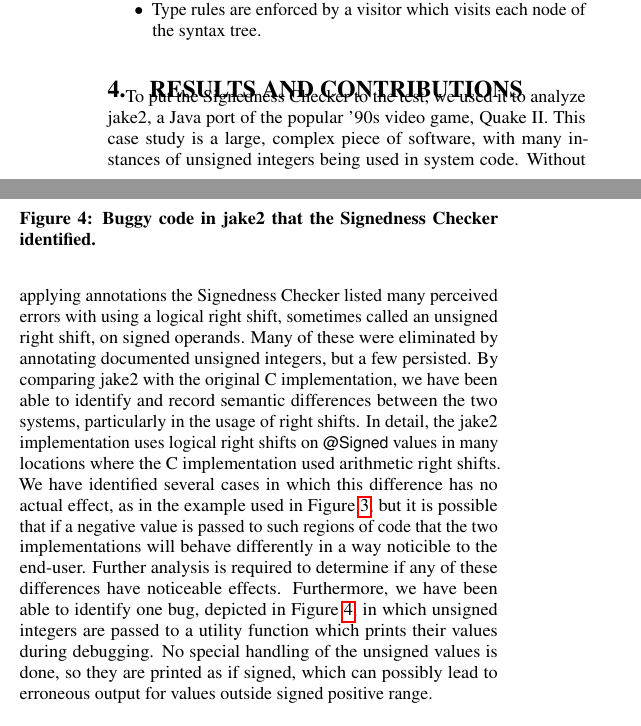
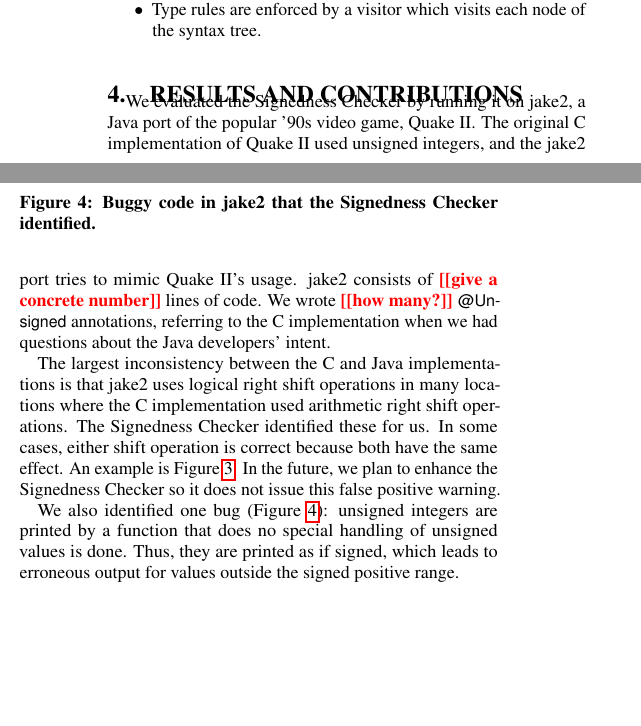
Before and after one commit to cmackie/FSE-SRC-Abstract, a LaTeX paper (fsesrc-submission.tex): two parts of the columns of page 2 of 2, joined at a grey line, cut so that both start at the same text, the shorter picture padded with empty space. Compiled offline with pdfLaTeX.

Commit message:
Tighten results section

```diff
--- a/fsesrc-submission.tex
+++ b/fsesrc-submission.tex
@@ -263,28 +263,29 @@
 
 \section{Results and Contributions}
 
-To put the Signedness Checker to the test, we used it to analyze jake2, a Java
-port of the popular '90s video game, Quake II. This case study is a large,
-complex piece of software, with many instances of unsigned integers being used
-in system code. Without applying annotations the Signedness Checker listed many
-perceived errors with using a logical right shift, sometimes called an unsigned
-right shift, on signed operands. Many of these were eliminated by annotating
-documented unsigned integers, but a few persisted. By comparing jake2 with the
-original C implementation, we have been able to identify and record semantic
-differences between the two systems, particularly in the usage of right shifts.
-In detail, the jake2 implementation uses logical right shifts on \<@Signed> values
-in many locations where the C implementation used arithmetic right shifts. We have
-identified several cases in which this difference has no actual effect, as in the
-example used in Figure~\ref{fig:false-alarm}, but it
-is possible that if a negative value is passed to such regions of code that the
-two implementations will behave differently in a way noticible to the end-user.
-Further analysis is required to determine if any of these differences have
-noticeable effects. Furthermore, we have been able to identify one bug,
-depicted in Figure~\ref{fig:bug}, in which
-unsigned integers are passed to a utility function which prints their values during
-debugging. No special handling of the unsigned values is done, so they are printed as
-if signed, which can possibly lead to erroneous output for values outside signed
+We evaluated the Signedness Checker by running it on jake2, a Java
+port of the popular '90s video game, Quake II\@.  The original C
+implementation of Quake II used unsigned integers, and the jake2 port
+tries to mimic Quake II's usage.
+jake2 consists of \todo{give a concrete number} lines of code.
+We wrote \todo{how many?} \<@Unsigned> annotations, referring to the
+C implementation when we had questions about the Java developers' intent.
+
+The largest inconsistency between the C and Java implementations is that
+jake2 uses logical right shift operations
+in many locations where the C implementation used arithmetic right shift
+operations.  The Signedness Checker identified these for us.
+In some cases, either shift operation is correct because both have the same
+effect.  An example is Figure~\ref{fig:false-alarm}.  In the future, we
+plan to enhance the Signedness Checker so it does not issue this false
+positive warning.
+
+We also identified one bug (Figure~\ref{fig:bug}):
+unsigned integers are printed by a function that does no special handling
+of unsigned values is done.  Thus, they are printed as
+if signed, which leads to erroneous output for values outside the signed
 positive range.
+
 
 \section{Conclusions}
 
```
